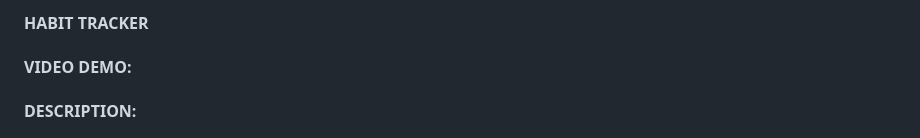
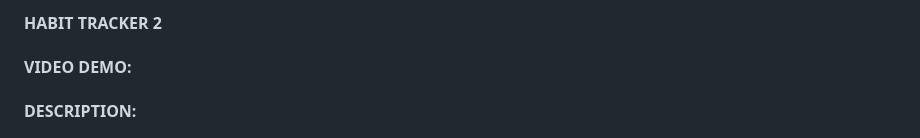
Before and after one commit to Red-0110/smart_habit_tracker, a Markdown page: README.md/README.md, the part around the change. Rendered like a GitHub page.

```diff
--- a/README.md/README.md
+++ b/README.md/README.md
@@ -1,4 +1,4 @@
-#### HABIT TRACKER
+#### HABIT TRACKER 2
 #### VIDEO DEMO: <URL HERE>
 #### DESCRIPTION:
 
```
